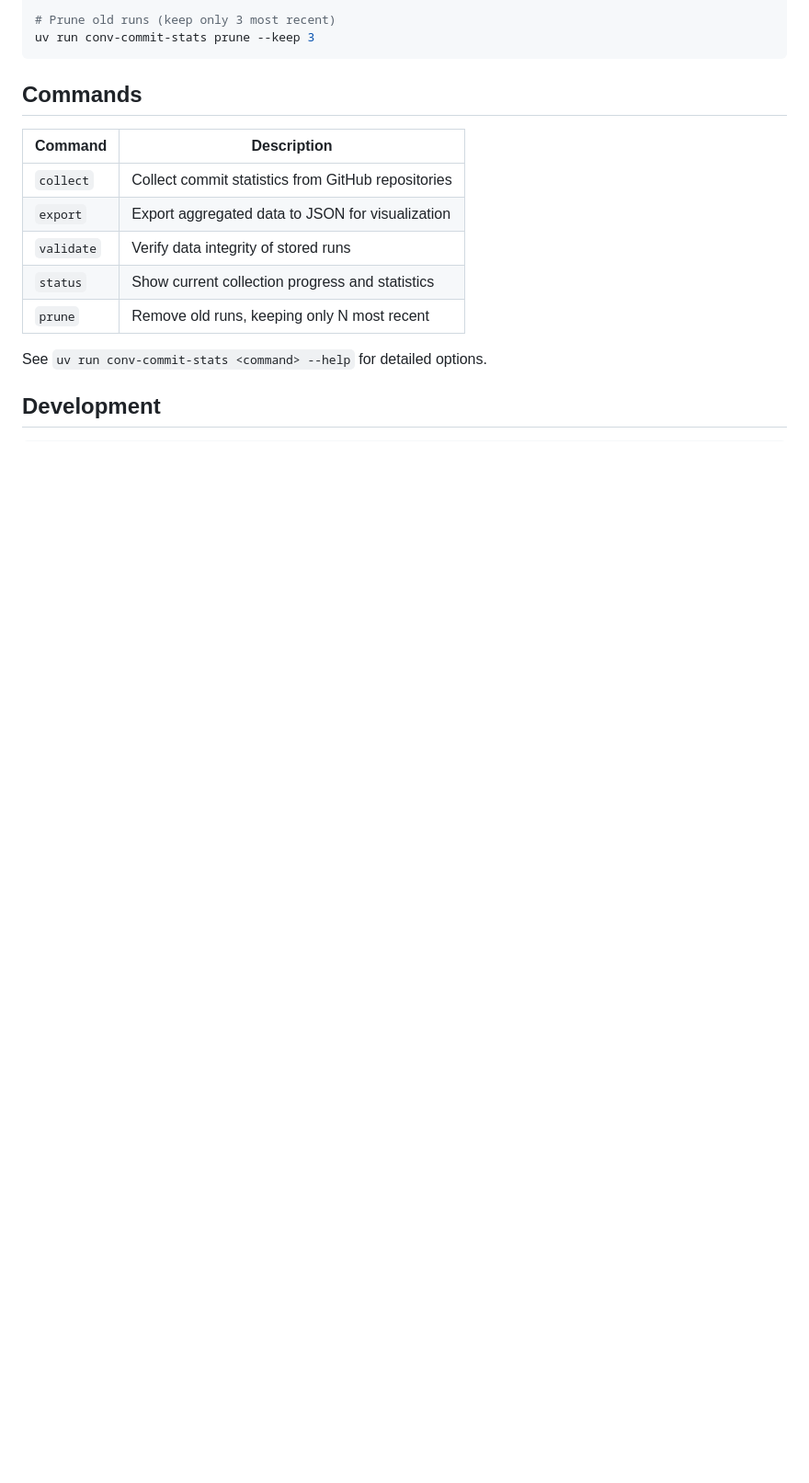
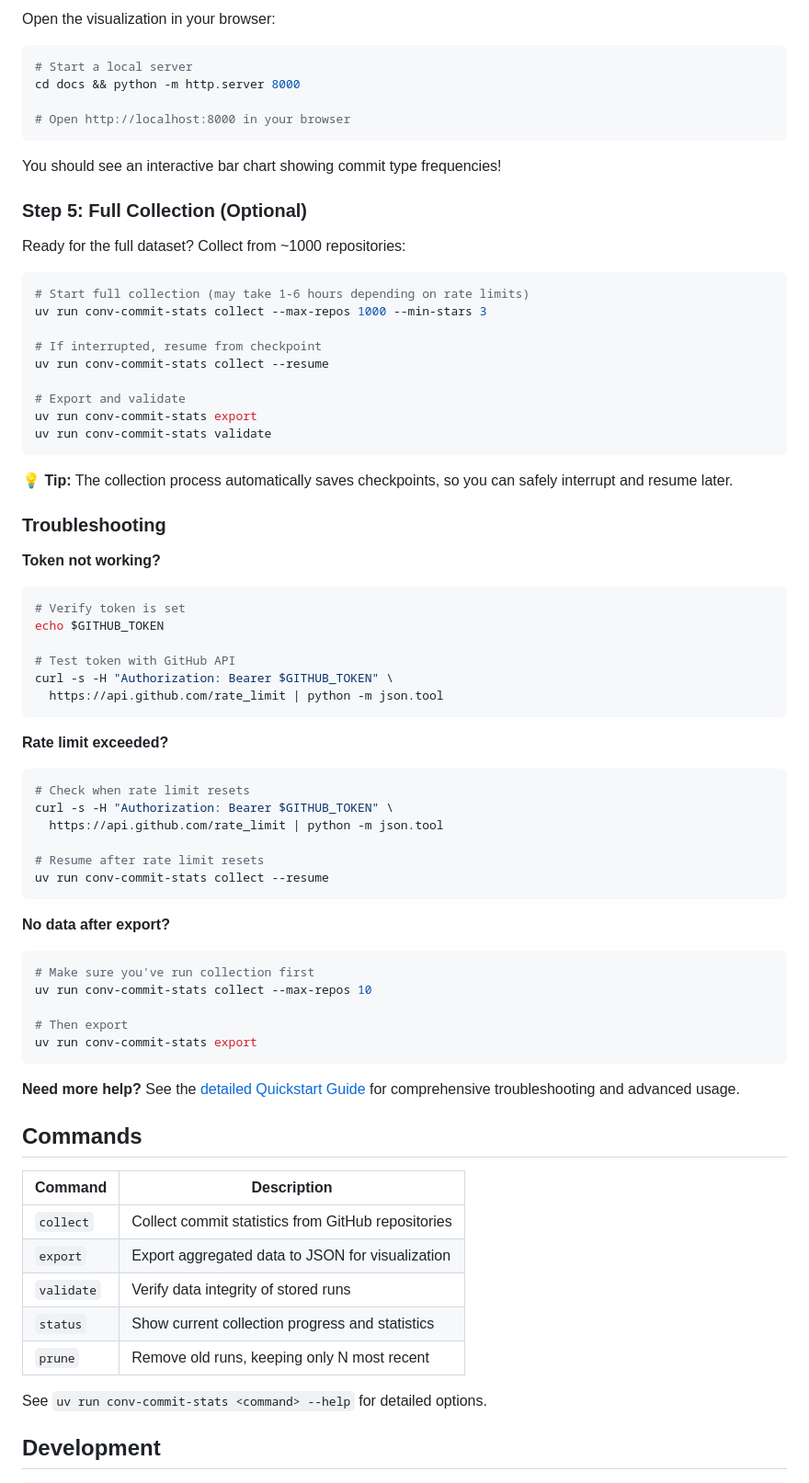
Before and after one commit to michen00/github-conventional-commit-stats, a Markdown page: README.md, the part around one of its changes. Shown at 92% size. Drawn GitHub-style; blank space fills up the shorter version.

````diff
--- a/README.md
+++ b/README.md
@@ -71,7 +94,68 @@ uv run conv-commit-stats status
 
-# Prune old runs (keep only 3 most recent)
-uv run conv-commit-stats prune --keep 3
+Open the visualization in your browser:
+
+```bash
+# Start a local server
+cd docs && python -m http.server 8000
+
+# Open http://localhost:8000 in your browser
 ```
+
+You should see an interactive bar chart showing commit type frequencies!
+
+### Step 5: Full Collection (Optional)
+
+Ready for the full dataset? Collect from ~1000 repositories:
+
+```bash
+# Start full collection (may take 1-6 hours depending on rate limits)
+uv run conv-commit-stats collect --max-repos 1000 --min-stars 3
+
+# If interrupted, resume from checkpoint
+uv run conv-commit-stats collect --resume
+
+# Export and validate
+uv run conv-commit-stats export
+uv run conv-commit-stats validate
+```
+
+**💡 Tip:** The collection process automatically saves checkpoints, so you can safely interrupt and resume later.
+
+### Troubleshooting
+
+**Token not working?**
+
+```bash
+# Verify token is set
+echo $GITHUB_TOKEN
+
+# Test token with GitHub API
+curl -s -H "Authorization: Bearer $GITHUB_TOKEN" \
+  https://api.github.com/rate_limit | python -m json.tool
+```
+
+**Rate limit exceeded?**
+
+```bash
+# Check when rate limit resets
+curl -s -H "Authorization: Bearer $GITHUB_TOKEN" \
+  https://api.github.com/rate_limit | python -m json.tool
+
+# Resume after rate limit resets
+uv run conv-commit-stats collect --resume
+```
+
+**No data after export?**
+
+```bash
+# Make sure you've run collection first
+uv run conv-commit-stats collect --max-repos 10
+
+# Then export
+uv run conv-commit-stats export
+```
+
+**Need more help?** See the [detailed Quickstart Guide](specs/001-initial-implementation/quickstart.md) for comprehensive troubleshooting and advanced usage.
 
 ## Commands
 
````
Also changed, not shown: other parts of README.md (+42 -19 lines).
